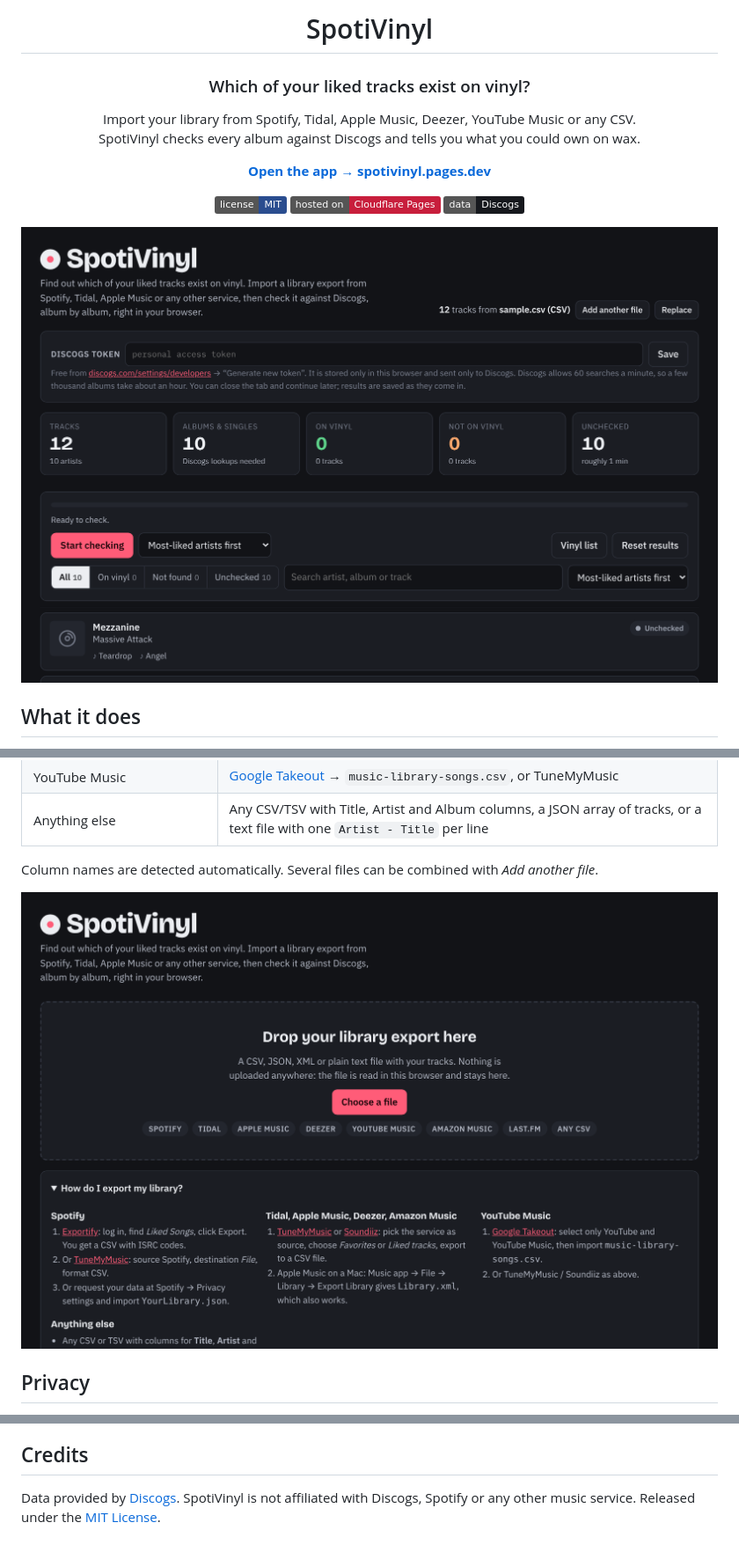
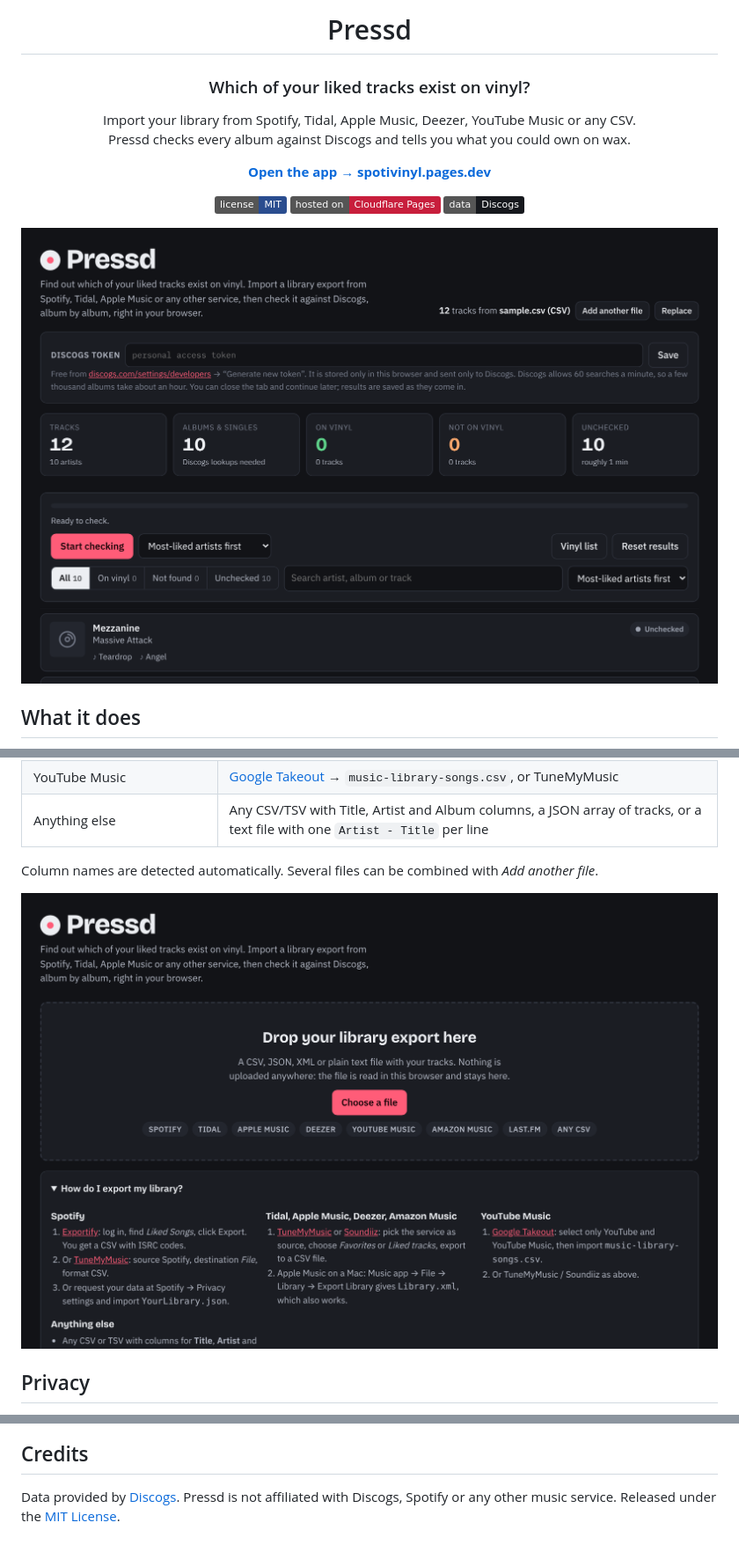
Before and after one commit to GarrettKK/Pressd, a Markdown page: README.md, 3 parts joined by grey strips. Shown at 88% size. GitHub-like rendering; pictures changed too: docs/import.png, docs/library.png; badges without logos.

Commit message:
Rename to Pressd
Co-Authored-By: Claude Fable 5.1 <noreply@anthropic.com>
Claude-Session: https://claude.ai/code/session_01XBqUX9TasmvFsxuELs6JAW

```diff
--- a/README.md
+++ b/README.md
@@ -1,11 +1,11 @@
 <div align="center">
 
-# SpotiVinyl
+# Pressd
 
 ### Which of your liked tracks exist on vinyl?
 
 Import your library from Spotify, Tidal, Apple Music, Deezer, YouTube Music or any CSV.<br>
-SpotiVinyl checks every album against Discogs and tells you what you could own on wax.
+Pressd checks every album against Discogs and tells you what you could own on wax.
 
 **[Open the app → spotivinyl.pages.dev](https://spotivinyl.pages.dev)**
 
@@ -106,4 +106,4 @@ Importers.importLibrary(require('fs').readFileSync('export.csv', 'utf8'), 'expor
 
 ## Credits
 
-Data provided by [Discogs](https://www.discogs.com). SpotiVinyl is not affiliated with Discogs, Spotify or any other music service. Released under the [MIT License](LICENSE).
+Data provided by [Discogs](https://www.discogs.com). Pressd is not affiliated with Discogs, Spotify or any other music service. Released under the [MIT License](LICENSE).
```
Also changed, not shown: other parts of README.md (+1 -1 lines), 4 other files.
